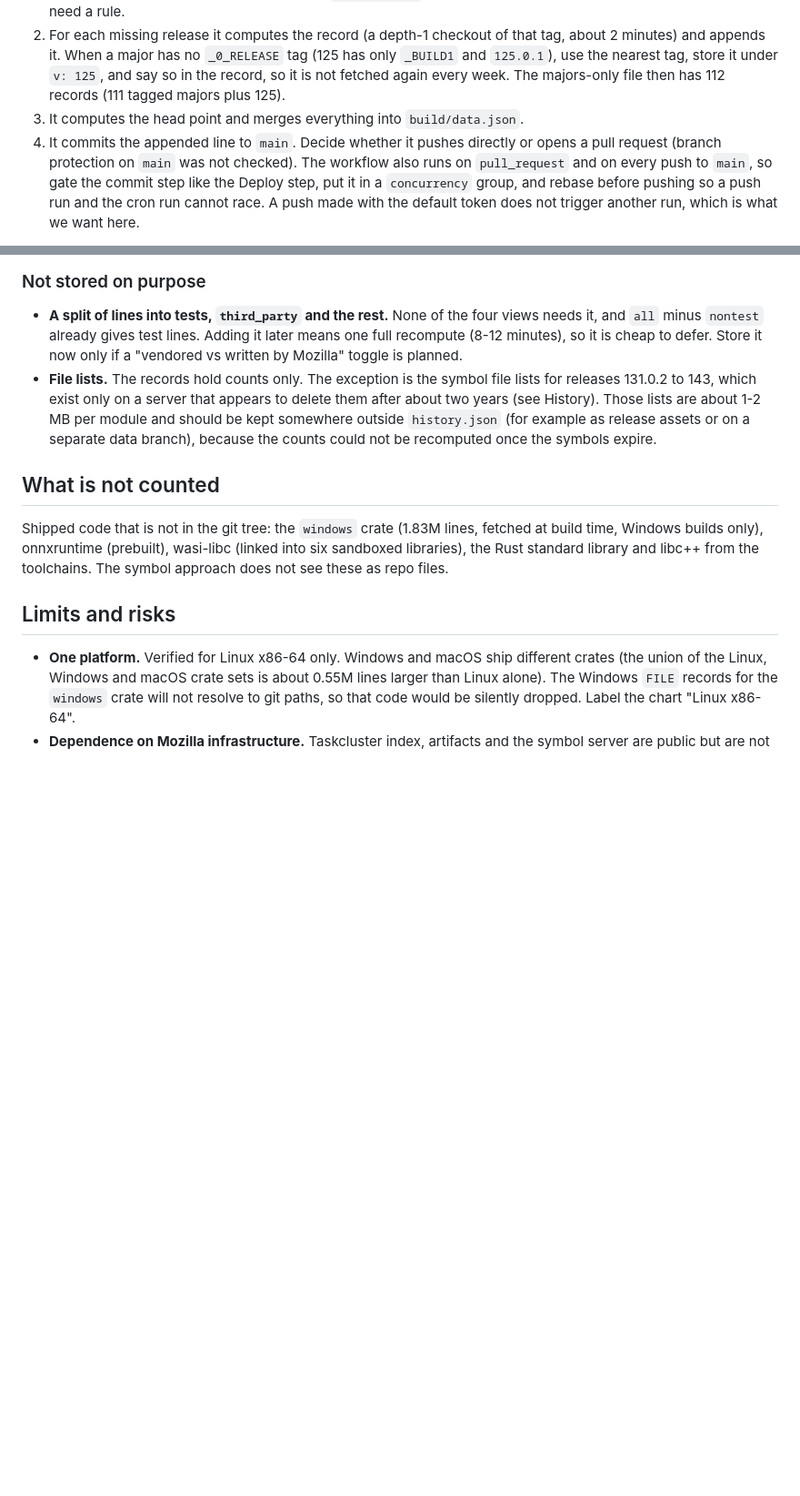
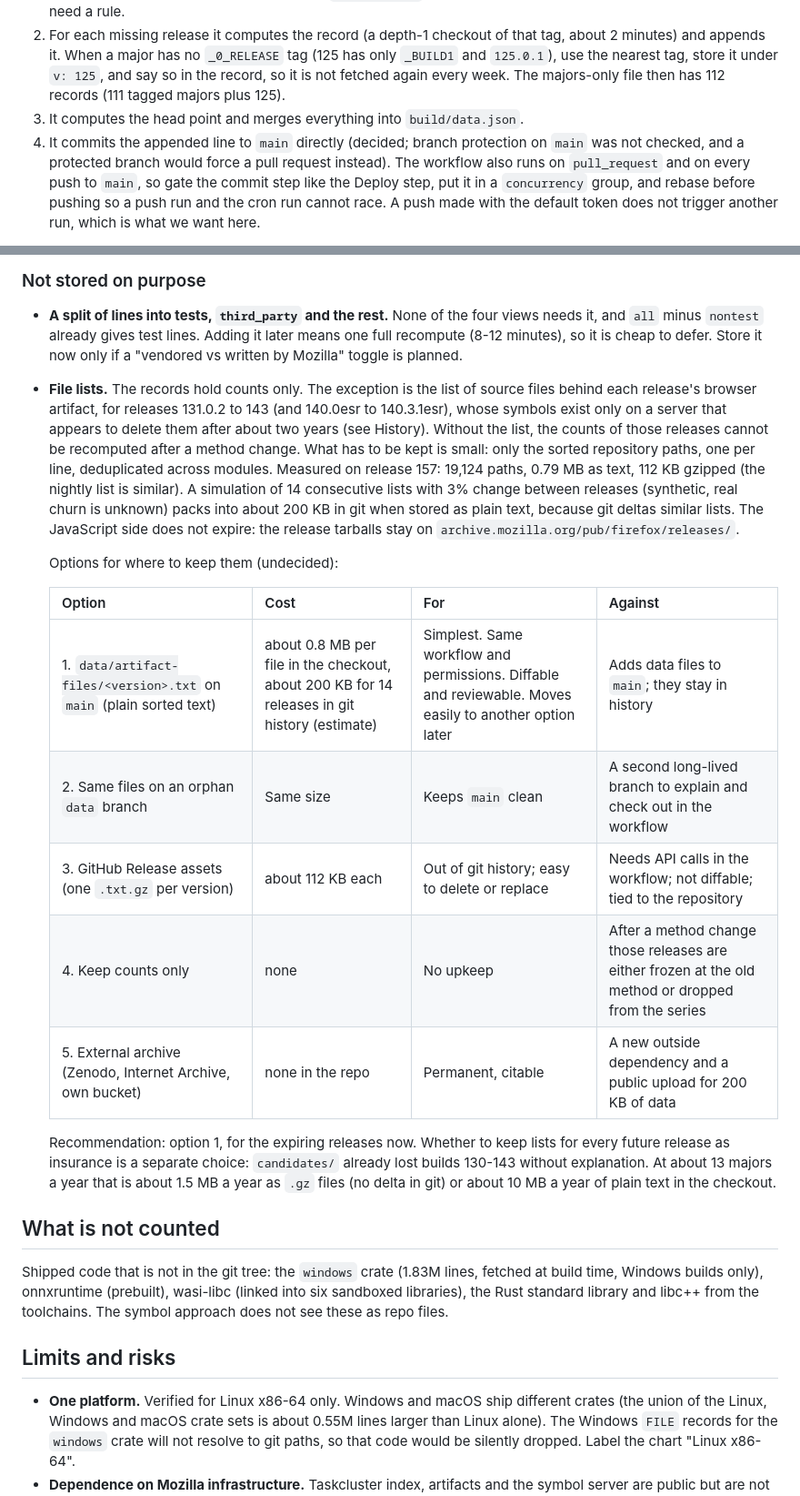
Before and after one commit to 4e6/firefox-lang-stats, a Markdown page: docs/shipped-code-research.md, 2 parts joined by grey strips. Shown at 91% size. Drawn GitHub-style; blank space fills up the shorter version.

Commit message:
docs: record direct-commit decision, add options for keeping symbol file lists
Co-Authored-By: Claude Sonnet 5.5 <noreply@anthropic.com>
Claude-Session: https://claude.ai/code/session_01AwPmuFVExwWtuBk7G3ghg6

```diff
--- a/docs/shipped-code-research.md
+++ b/docs/shipped-code-research.md
@@ -330,8 +330,8 @@ lines, so keep one release per line.
    `v: 125`, and say so in the record, so it is not fetched again every week. The majors-only file then has 112
    records (111 tagged majors plus 125).
 3. It computes the head point and merges everything into `build/data.json`.
-4. It commits the appended line to `main`. Decide whether it pushes directly or opens a pull request (branch protection
-   on `main` was not checked). The workflow also runs on `pull_request` and on every push to `main`, so gate the commit
+4. It commits the appended line to `main` directly (decided; branch protection on `main` was not checked, and a protected
+   branch would force a pull request instead). The workflow also runs on `pull_request` and on every push to `main`, so gate the commit
    step like the Deploy step, put it in a `concurrency` group, and rebase before pushing so a push run and the cron run
    cannot race. A push made with the default token does not trigger another run, which is what we want here.
 
@@ -360,10 +360,28 @@ other directory names, so earlier non-test values are less reliable than recent
 - **A split of lines into tests, `third_party` and the rest.** None of the four views needs it, and `all` minus
   `nontest` already gives test lines. Adding it later means one full recompute (8-12 minutes), so it is cheap to defer.
   Store it now only if a "vendored vs written by Mozilla" toggle is planned.
-- **File lists.** The records hold counts only. The exception is the symbol file lists for releases 131.0.2 to 143,
-  which exist only on a server that appears to delete them after about two years (see History). Those lists are
-  about 1-2 MB per module and should be kept somewhere outside `history.json` (for example as release assets or on a
-  separate data branch), because the counts could not be recomputed once the symbols expire.
+- **File lists.** The records hold counts only. The exception is the list of source files behind each release's browser
+  artifact, for releases 131.0.2 to 143 (and 140.0esr to 140.3.1esr), whose symbols exist only on a server that appears
+  to delete them after about two years (see History). Without the list, the counts of those releases cannot be
+  recomputed after a method change. What has to be kept is small: only the sorted repository paths, one per line,
+  deduplicated across modules. Measured on release 157: 19,124 paths, 0.79 MB as text, 112 KB gzipped (the nightly list is
+  similar). A simulation of 14 consecutive lists with 3% change between releases (synthetic, real churn is unknown) packs
+  into about 200 KB in git when stored as plain text, because git deltas similar lists. The JavaScript side does not
+  expire: the release tarballs stay on `archive.mozilla.org/pub/firefox/releases/`.
+
+  Options for where to keep them (undecided):
+
+  | Option | Cost | For | Against |
+  |---|---|---|---|
+  | 1. `data/artifact-files/<version>.txt` on `main` (plain sorted text) | about 0.8 MB per file in the checkout, about 200 KB for 14 releases in git history (estimate) | Simplest. Same workflow and permissions. Diffable and reviewable. Moves easily to another option later | Adds data files to `main`; they stay in history |
+  | 2. Same files on an orphan `data` branch | Same size | Keeps `main` clean | A second long-lived branch to explain and check out in the workflow |
+  | 3. GitHub Release assets (one `.txt.gz` per version) | about 112 KB each | Out of git history; easy to delete or replace | Needs API calls in the workflow; not diffable; tied to the repository |
+  | 4. Keep counts only | none | No upkeep | After a method change those releases are either frozen at the old method or dropped from the series |
+  | 5. External archive (Zenodo, Internet Archive, own bucket) | none in the repo | Permanent, citable | A new outside dependency and a public upload for 200 KB of data |
+
+  Recommendation: option 1, for the expiring releases now. Whether to keep lists for every future release as insurance
+  is a separate choice: `candidates/` already lost builds 130-143 without explanation. At about 13 majors a year that is
+  about 1.5 MB a year as `.gz` files (no delta in git) or about 10 MB a year of plain text in the checkout.
 
 ## What is not counted
 
```
Also changed, not shown: other parts of docs/shipped-code-research.md (+2 -2 lines).
